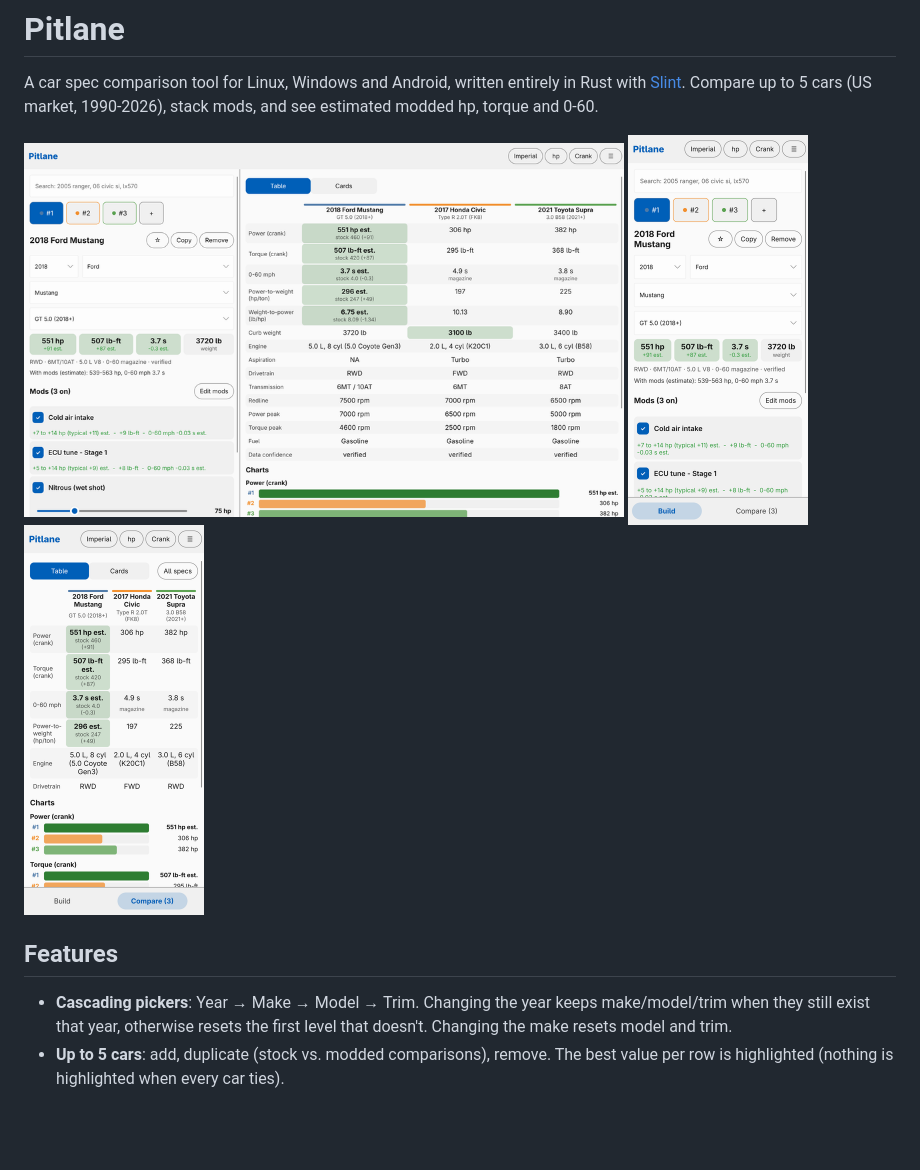
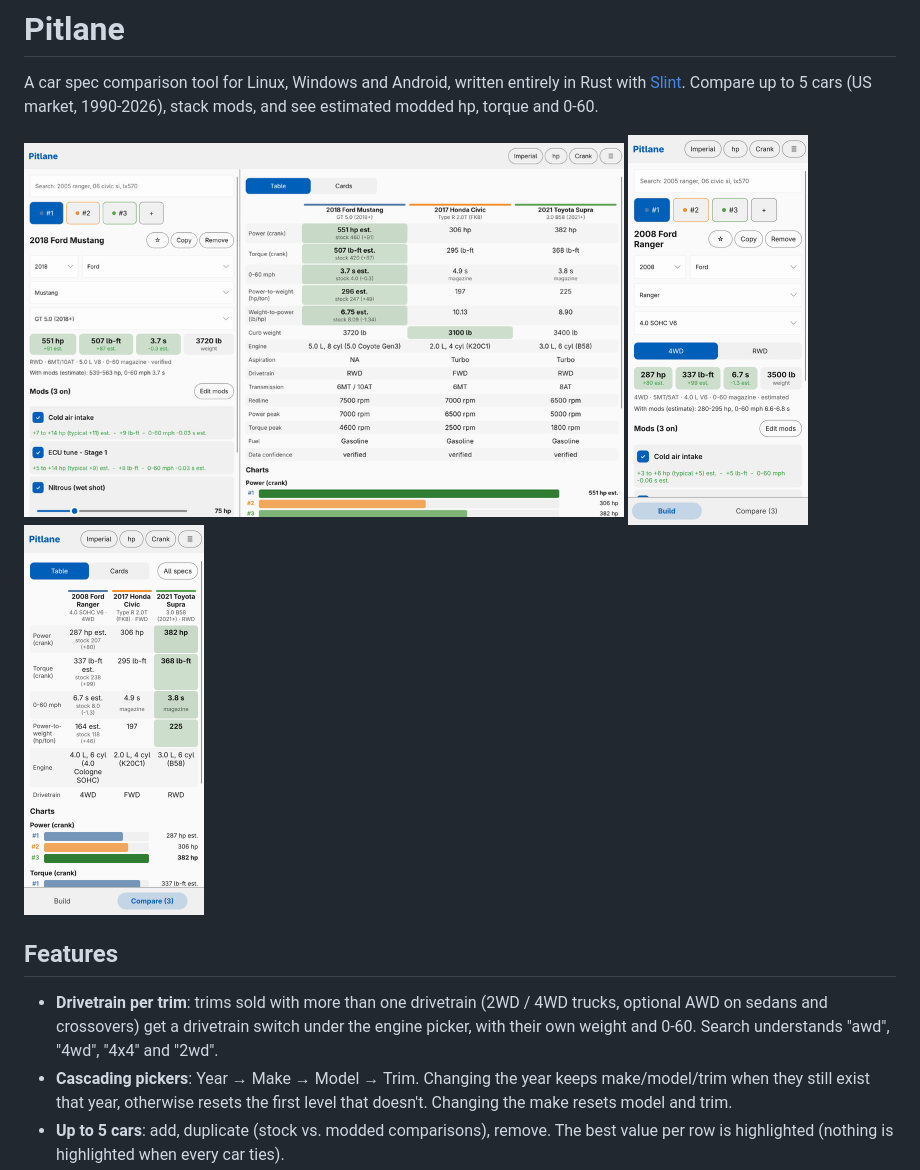
Before and after one commit to legendarylolo318-cloud/pitlane, a Markdown page: README.md, the part around the change. GitHub-like rendering; pictures changed too: docs/phone-build.png, docs/phone-compare.png; blank space fills up the shorter version.

```diff
--- a/README.md
+++ b/README.md
@@ -10,6 +10,9 @@ Compare up to 5 cars (US market, 1990-2026), stack mods, and see estimated modde
 </p>
 
 ## Features
+* **Drivetrain per trim**: trims sold with more than one drivetrain (2WD / 4WD trucks, optional AWD on sedans and
+  crossovers) get a drivetrain switch under the engine picker, with their own weight and 0-60. Search understands
+  "awd", "4wd", "4x4" and "2wd".
 * **Cascading pickers**: Year → Make → Model → Trim. Changing the year keeps make/model/trim when they still exist that year,
   otherwise resets the first level that doesn't. Changing the make resets model and trim.
 * **Up to 5 cars**: add, duplicate (stock vs. modded comparisons), remove. The best value per row is highlighted (nothing is
```
Also changed, not shown: data/README.md (+1 -0 lines), 14 other files.
